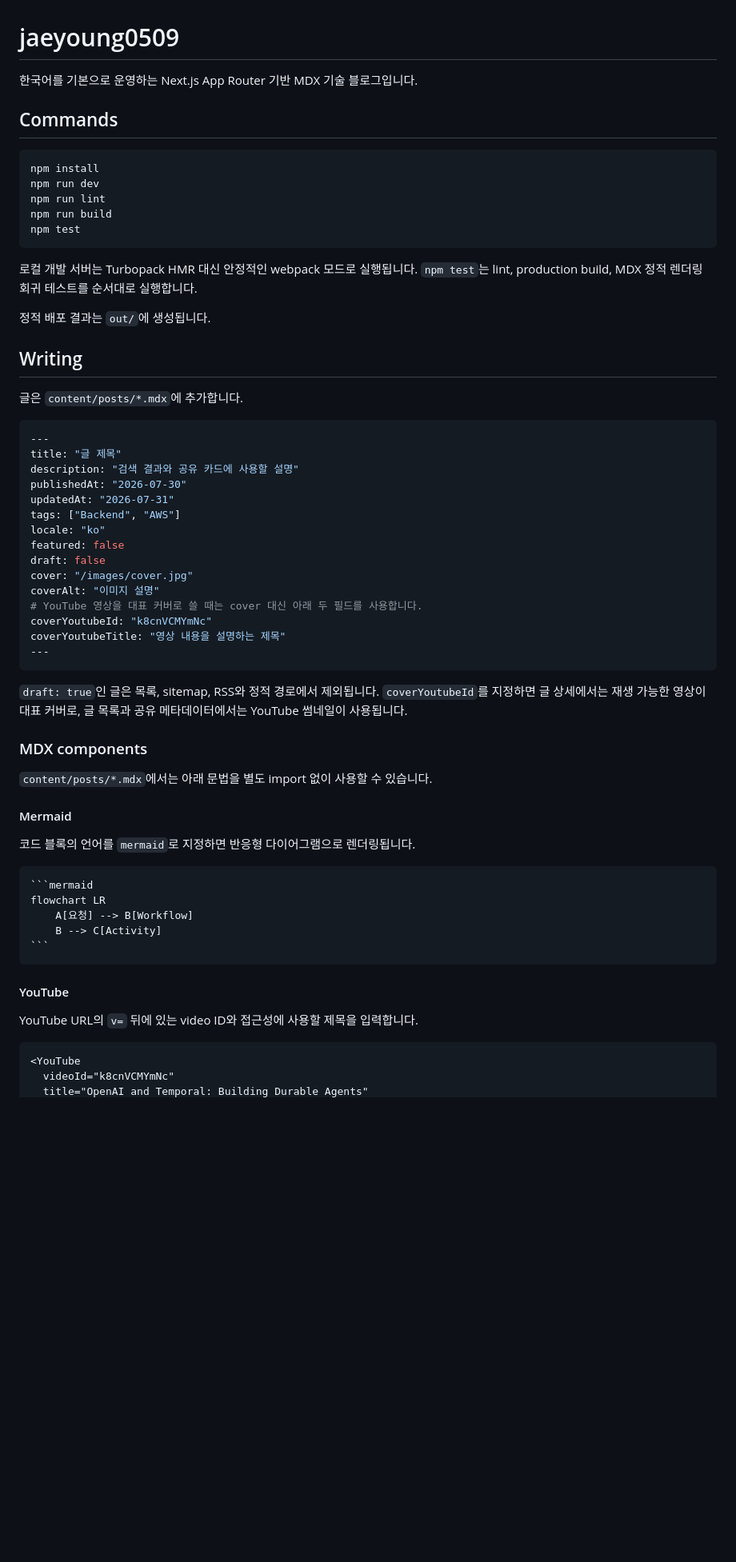
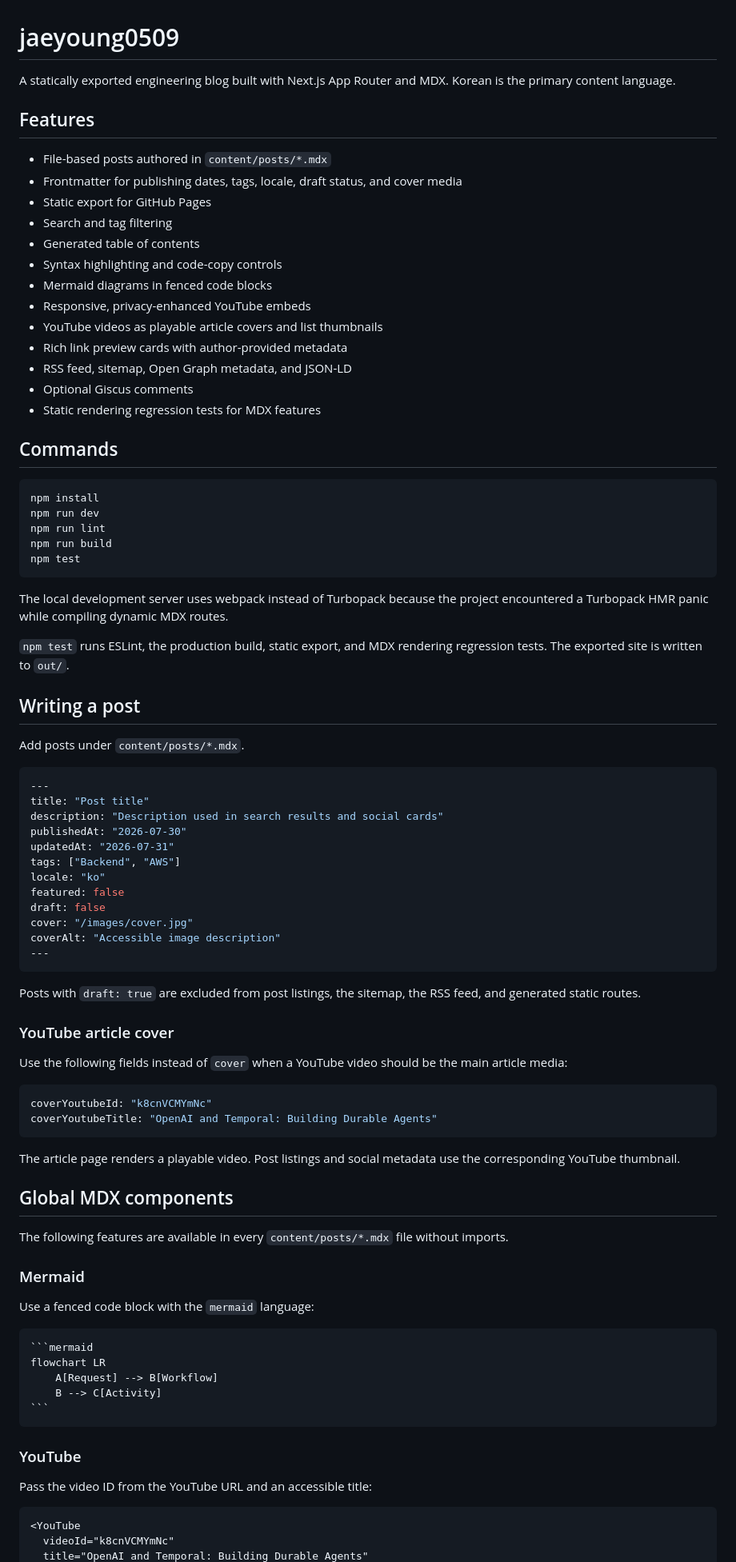
Before and after one commit to jaeyoung0509/jaeyoung0509.github.io, a Markdown page: README.md, the part around one of its changes. Shown at 80% size. GitHub-like rendering; blank space fills up the shorter version.

Commit message:
Document blog features in English

`````diff
--- a/README.md
+++ b/README.md
@@ -1,6 +1,23 @@
 # jaeyoung0509
 
-한국어를 기본으로 운영하는 Next.js App Router 기반 MDX 기술 블로그입니다.
+A statically exported engineering blog built with Next.js App Router and MDX.
+Korean is the primary content language.
+
+## Features
+
+- File-based posts authored in `content/posts/*.mdx`
+- Frontmatter for publishing dates, tags, locale, draft status, and cover media
+- Static export for GitHub Pages
+- Search and tag filtering
+- Generated table of contents
+- Syntax highlighting and code-copy controls
+- Mermaid diagrams in fenced code blocks
+- Responsive, privacy-enhanced YouTube embeds
+- YouTube videos as playable article covers and list thumbnails
+- Rich link preview cards with author-provided metadata
+- RSS feed, sitemap, Open Graph metadata, and JSON-LD
+- Optional Giscus comments
+- Static rendering regression tests for MDX features
 
 ## Commands
 
@@ -12,19 +29,20 @@ npm run build
 npm test
 ```
 
-로컬 개발 서버는 Turbopack HMR 대신 안정적인 webpack 모드로 실행됩니다.
-`npm test`는 lint, production build, MDX 정적 렌더링 회귀 테스트를 순서대로 실행합니다.
+The local development server uses webpack instead of Turbopack because the
+project encountered a Turbopack HMR panic while compiling dynamic MDX routes.
 
-정적 배포 결과는 `out/`에 생성됩니다.
+`npm test` runs ESLint, the production build, static export, and MDX rendering
+regression tests. The exported site is written to `out/`.
 
-## Writing
+## Writing a post
 
-글은 `content/posts/*.mdx`에 추가합니다.
+Add posts under `content/posts/*.mdx`.
 
 ```yaml
 ---
-title: "글 제목"
-description: "검색 결과와 공유 카드에 사용할 설명"
+title: "Post title"
+description: "Description used in search results and social cards"
 publishedAt: "2026-07-30"
 updatedAt: "2026-07-31"
 tags: ["Backend", "AWS"]
@@ -32,36 +50,46 @@ locale: "ko"
 featured: false
 draft: false
 cover: "/images/cover.jpg"
-coverAlt: "이미지 설명"
-# YouTube 영상을 대표 커버로 쓸 때는 cover 대신 아래 두 필드를 사용합니다.
-coverYoutubeId: "k8cnVCMYmNc"
-coverYoutubeTitle: "영상 내용을 설명하는 제목"
+coverAlt: "Accessible image description"
 ---
 ```
 
-`draft: true`인 글은 목록, sitemap, RSS와 정적 경로에서 제외됩니다.
-`coverYoutubeId`를 지정하면 글 상세에서는 재생 가능한 영상이 대표 커버로,
-글 목록과 공유 메타데이터에서는 YouTube 썸네일이 사용됩니다.
+Posts with `draft: true` are excluded from post listings, the sitemap, the RSS
+feed, and generated static routes.
 
-### MDX components
+### YouTube article cover
 
-`content/posts/*.mdx`에서는 아래 문법을 별도 import 없이 사용할 수 있습니다.
+Use the following fields instead of `cover` when a YouTube video should be the
+main article media:
 
-#### Mermaid
+```yaml
+coverYoutubeId: "k8cnVCMYmNc"
+coverYoutubeTitle: "OpenAI and Temporal: Building Durable Agents"
+```
 
-코드 블록의 언어를 `mermaid`로 지정하면 반응형 다이어그램으로 렌더링됩니다.
+The article page renders a playable video. Post listings and social metadata use
+the corresponding YouTube thumbnail.
+
+## Global MDX components
+
+The following features are available in every `content/posts/*.mdx` file without
+imports.
+
+### Mermaid
+
+Use a fenced code block with the `mermaid` language:
 
 ````md
 ```mermaid
 flowchart LR
-    A[요청] --> B[Workflow]
+    A[Request] --> B[Workflow]
     B --> C[Activity]
 ```
 ````
 
-#### YouTube
+### YouTube
 
-YouTube URL의 `v=` 뒤에 있는 video ID와 접근성에 사용할 제목을 입력합니다.
+Pass the video ID from the YouTube URL and an accessible title:
 
 ```mdx
 <YouTube
`````
Also changed, not shown: other parts of README.md (+21 -15 lines).
